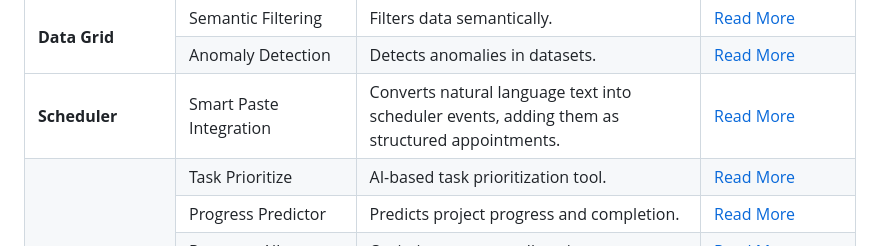
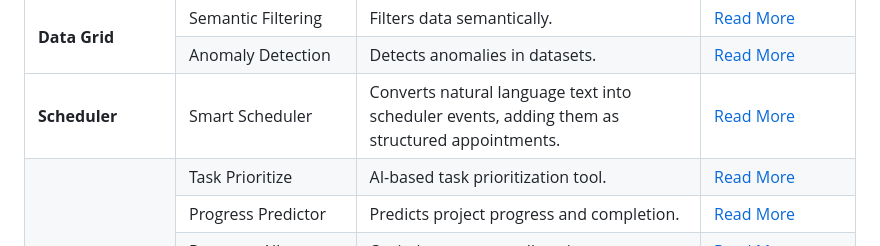
Before and after one commit to syncfusion/smart-ai-samples, a Markdown page: blazor/README.md, the part around the change. Drawn GitHub-style.

```diff
--- a/blazor/README.md
+++ b/blazor/README.md
@@ -287,7 +287,7 @@ This table provides an overview of all the AI Samples in this project, along wit
         </tr>
         <tr>
             <td><strong>Scheduler</strong></td>
-            <td>Smart Paste Integration</td>
+            <td>Smart Scheduler</td>
             <td>Converts natural language text into scheduler events, adding them as structured appointments.</td>
             <td><a href="SyncfusionAISamples/Components/Pages/Scheduler/Readme.md">Read More</a></td>
         </tr>
```
